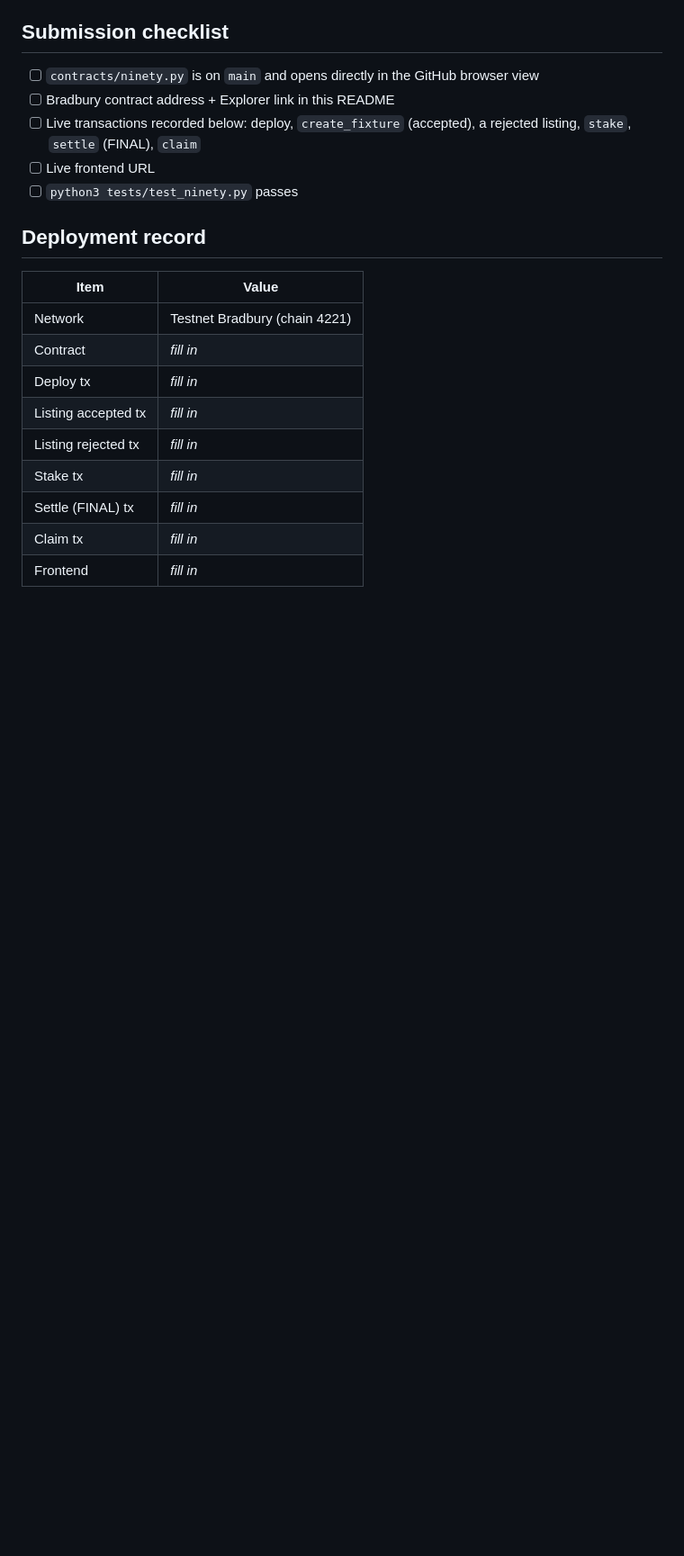
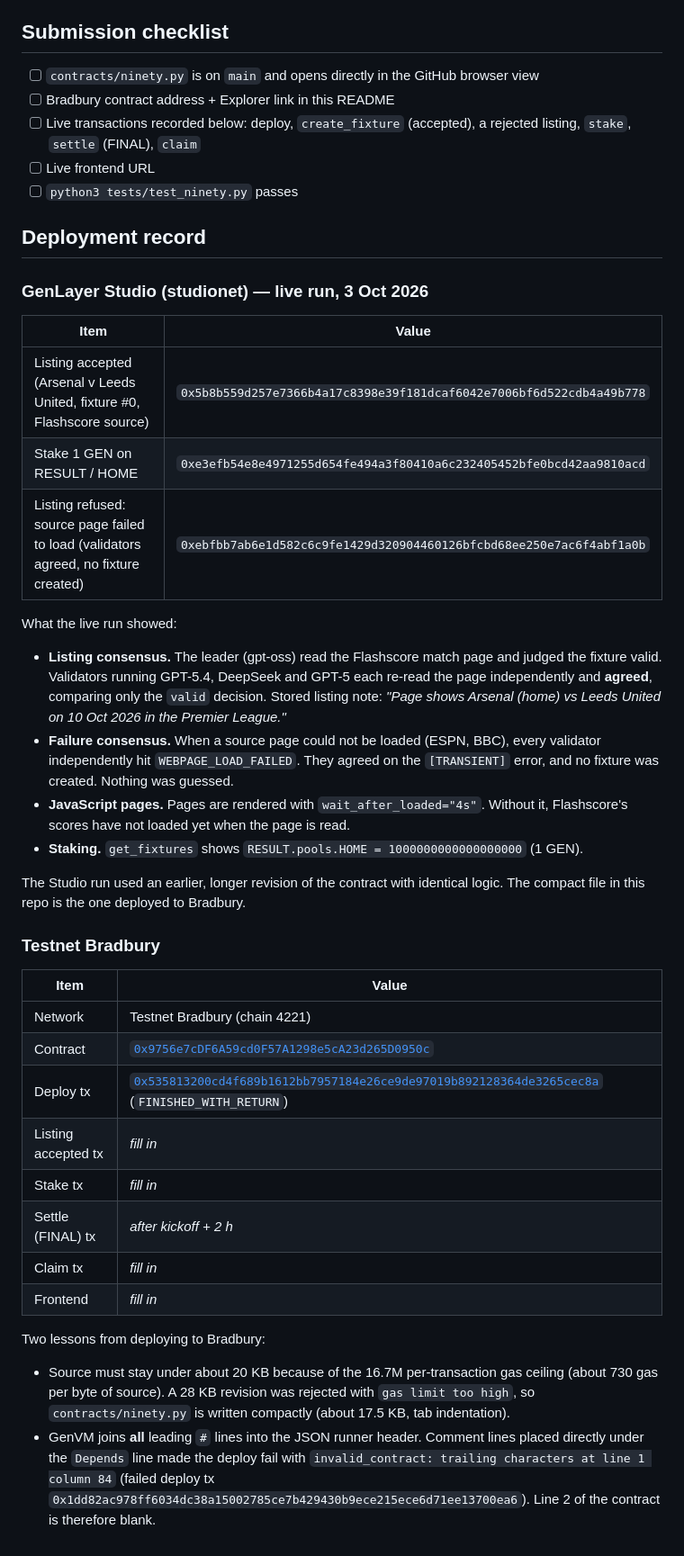
Before and after one commit to Kingkanzi0/ninety, a Markdown page: README.md, the part around the change. Shown at 90% size. Drawn GitHub-style; blank space fills up the shorter version.

```diff
--- a/README.md
+++ b/README.md
@@ -148,14 +148,37 @@ The page uses the `testnetBradbury` chain from genlayer-js. Add `?network=studio
 
 ## Deployment record
 
+### GenLayer Studio (studionet) — live run, 3 Oct 2026
+
+| Item | Value |
+| --- | --- |
+| Listing accepted (Arsenal v Leeds United, fixture #0, Flashscore source) | `0x5b8b559d257e7366b4a17c8398e39f181dcaf6042e7006bf6d522cdb4a49b778` |
+| Stake 1 GEN on RESULT / HOME | `0xe3efb54e8e4971255d654fe494a3f80410a6c232405452bfe0bcd42aa9810acd` |
+| Listing refused: source page failed to load (validators agreed, no fixture created) | `0xebfbb7ab6e1d582c6c9fe1429d320904460126bfcbd68ee250e7ac6f4abf1a0b` |
+
+What the live run showed:
+
+- **Listing consensus.** The leader (gpt-oss) read the Flashscore match page and judged the fixture valid. Validators running GPT-5.4, DeepSeek and GPT-5 each re-read the page independently and **agreed**, comparing only the `valid` decision. Stored listing note: *"Page shows Arsenal (home) vs Leeds United on 10 Oct 2026 in the Premier League."*
+- **Failure consensus.** When a source page could not be loaded (ESPN, BBC), every validator independently hit `WEBPAGE_LOAD_FAILED`. They agreed on the `[TRANSIENT]` error, and no fixture was created. Nothing was guessed.
+- **JavaScript pages.** Pages are rendered with `wait_after_loaded="4s"`. Without it, Flashscore's scores have not loaded yet when the page is read.
+- **Staking.** `get_fixtures` shows `RESULT.pools.HOME = 1000000000000000000` (1 GEN).
+
+The Studio run used an earlier, longer revision of the contract with identical logic. The compact file in this repo is the one deployed to Bradbury.
+
+### Testnet Bradbury
+
 | Item | Value |
 | --- | --- |
 | Network | Testnet Bradbury (chain 4221) |
-| Contract | _fill in_ |
-| Deploy tx | _fill in_ |
+| Contract | [`0x9756e7cDF6A59cd0F57A1298e5cA23d265D0950c`](https://explorer-bradbury.genlayer.com/address/0x9756e7cDF6A59cd0F57A1298e5cA23d265D0950c) |
+| Deploy tx | [`0x535813200cd4f689b1612bb7957184e26ce9de97019b892128364de3265cec8a`](https://explorer-bradbury.genlayer.com/tx/0x535813200cd4f689b1612bb7957184e26ce9de97019b892128364de3265cec8a) (`FINISHED_WITH_RETURN`) |
 | Listing accepted tx | _fill in_ |
-| Listing rejected tx | _fill in_ |
 | Stake tx | _fill in_ |
-| Settle (FINAL) tx | _fill in_ |
+| Settle (FINAL) tx | _after kickoff + 2 h_ |
 | Claim tx | _fill in_ |
 | Frontend | _fill in_ |
+
+Two lessons from deploying to Bradbury:
+
+- Source must stay under about 20 KB because of the 16.7M per-transaction gas ceiling (about 730 gas per byte of source). A 28 KB revision was rejected with `gas limit too high`, so `contracts/ninety.py` is written compactly (about 17.5 KB, tab indentation).
+- GenVM joins **all** leading `#` lines into the JSON runner header. Comment lines placed directly under the `Depends` line made the deploy fail with `invalid_contract: trailing characters at line 1 column 84` (failed deploy tx `0x1dd82ac978ff6034dc38a15002785ce7b429430b9ece215ece6d71ee13700ea6`). Line 2 of the contract is therefore blank.
```
